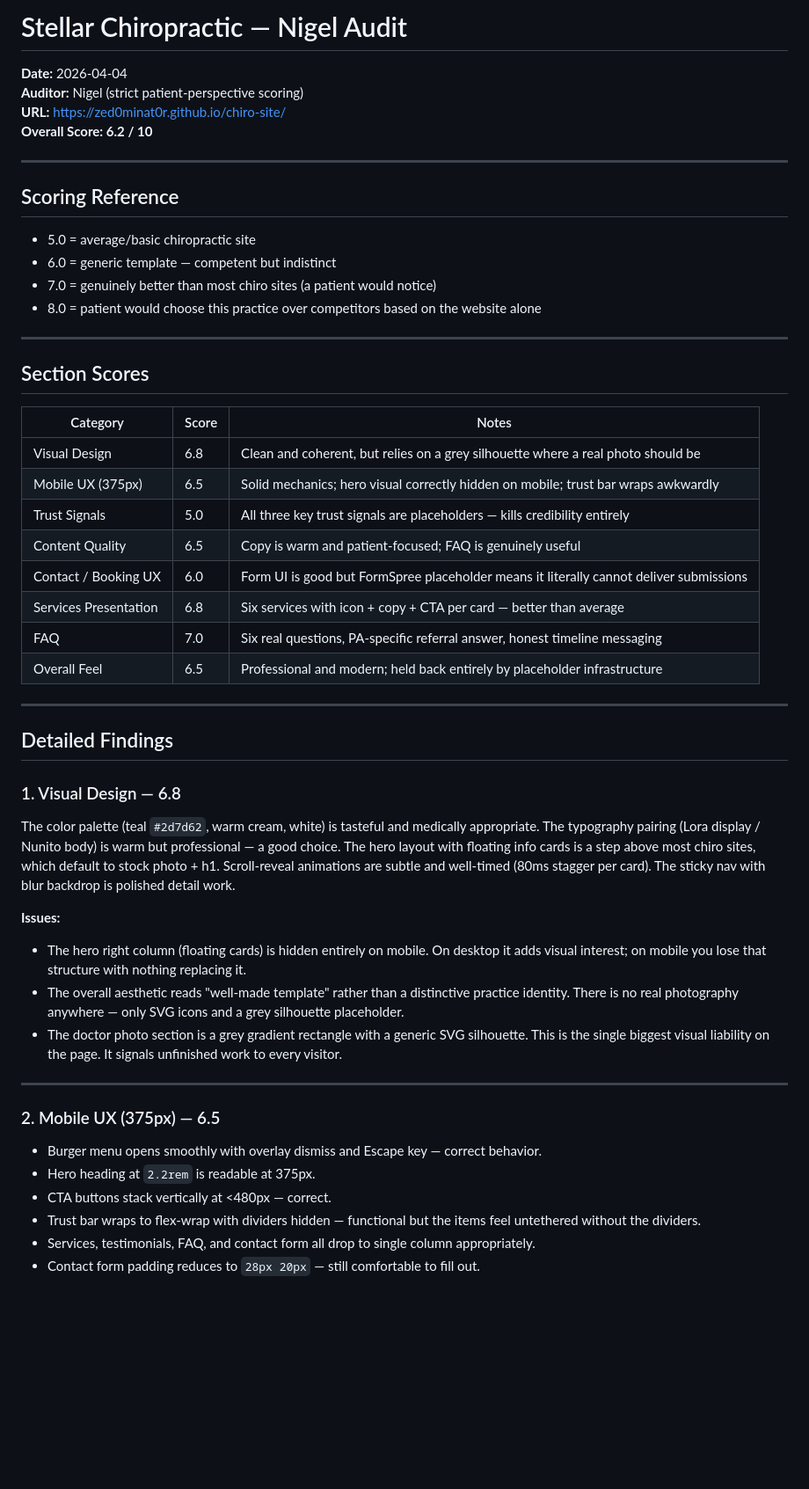
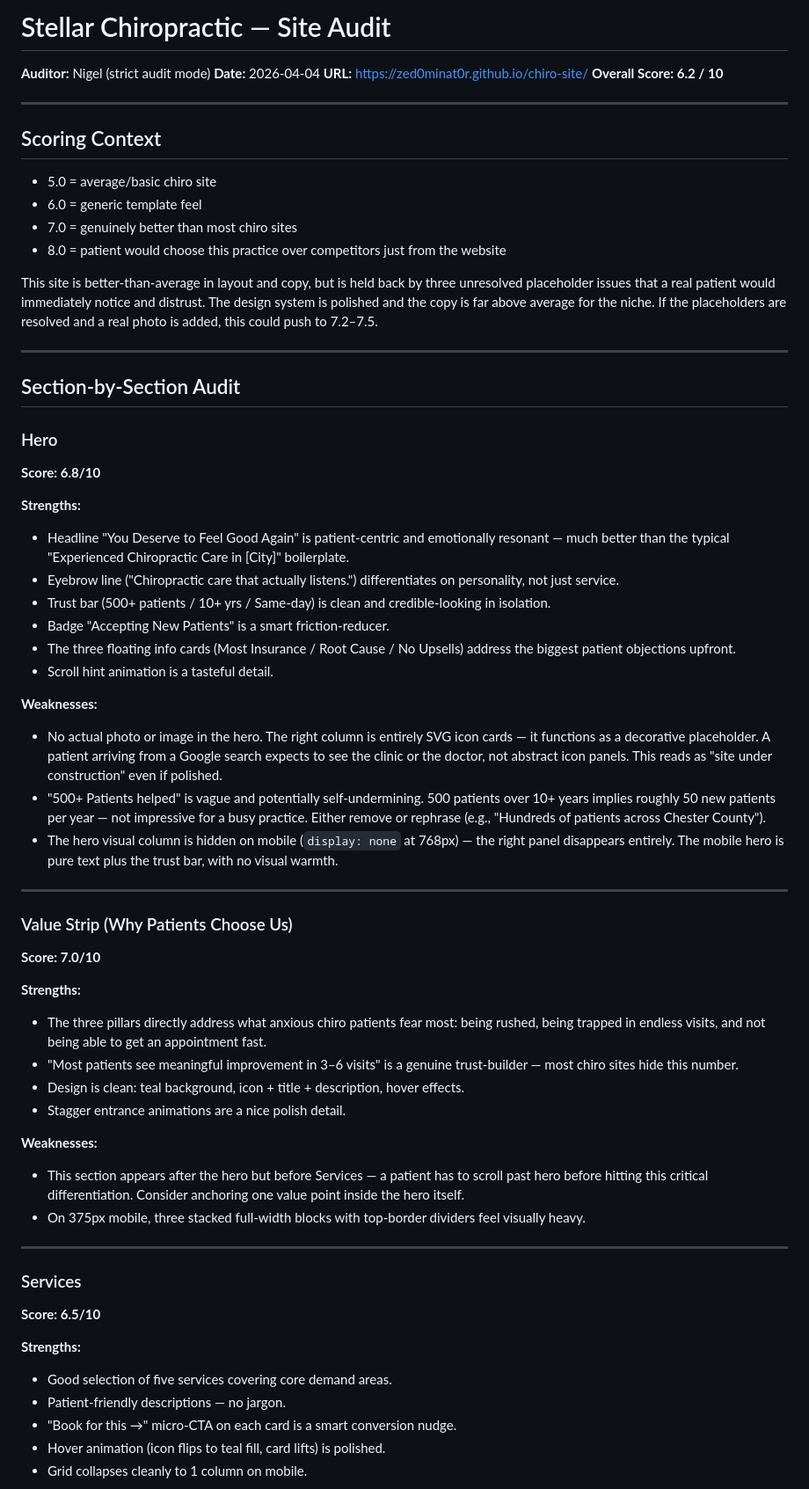
Before and after one commit to zed0minat0r/chiro-site, a Markdown page: AUDIT.md, the part around one of its changes. Shown at 88% size. Drawn GitHub-style; blank space fills up the shorter version.

```diff
--- a/AUDIT.md
+++ b/AUDIT.md
@@ -1,53 +1,63 @@
-# Stellar Chiropractic — Nigel Audit
+# Stellar Chiropractic — Site Audit
+**Auditor:** Nigel (strict audit mode)
 **Date:** 2026-04-04
-**Auditor:** Nigel (strict patient-perspective scoring)
 **URL:** https://zed0minat0r.github.io/chiro-site/
 **Overall Score: 6.2 / 10**
 
 ---
 
-## Scoring Reference
-- 5.0 = average/basic chiropractic site
-- 6.0 = generic template — competent but indistinct
-- 7.0 = genuinely better than most chiro sites (a patient would notice)
-- 8.0 = patient would choose this practice over competitors based on the website alone
+## Scoring Context
+- 5.0 = average/basic chiro site
+- 6.0 = generic template feel
+- 7.0 = genuinely better than most chiro sites
+- 8.0 = patient would choose this practice over competitors just from the website
+
+This site is better-than-average in layout and copy, but is held back by three unresolved placeholder issues that a real patient would immediately notice and distrust. The design system is polished and the copy is far above average for the niche. If the placeholders are resolved and a real photo is added, this could push to 7.2–7.5.
 
 ---
 
-## Section Scores
+## Section-by-Section Audit
 
-| Category | Score | Notes |
-|---|---|---|
-| Visual Design | 6.8 | Clean and coherent, but relies on a grey silhouette where a real photo should be |
-| Mobile UX (375px) | 6.5 | Solid mechanics; hero visual correctly hidden on mobile; trust bar wraps awkwardly |
-| Trust Signals | 5.0 | All three key trust signals are placeholders — kills credibility entirely |
-| Content Quality | 6.5 | Copy is warm and patient-focused; FAQ is genuinely useful |
-| Contact / Booking UX | 6.0 | Form UI is good but FormSpree placeholder means it literally cannot deliver submissions |
-| Services Presentation | 6.8 | Six services with icon + copy + CTA per card — better than average |
-| FAQ | 7.0 | Six real questions, PA-specific referral answer, honest timeline messaging |
-| Overall Feel | 6.5 | Professional and modern; held back entirely by placeholder infrastructure |
+### Hero
+**Score: 6.8/10**
+
+**Strengths:**
+- Headline "You Deserve to Feel Good Again" is patient-centric and emotionally resonant — much better than the typical "Experienced Chiropractic Care in [City]" boilerplate.
+- Eyebrow line ("Chiropractic care that actually listens.") differentiates on personality, not just service.
+- Trust bar (500+ patients / 10+ yrs / Same-day) is clean and credible-looking in isolation.
+- Badge "Accepting New Patients" is a smart friction-reducer.
+- The three floating info cards (Most Insurance / Root Cause / No Upsells) address the biggest patient objections upfront.
+- Scroll hint animation is a tasteful detail.
+
+**Weaknesses:**
+- No actual photo or image in the hero. The right column is entirely SVG icon cards — it functions as a decorative placeholder. A patient arriving from a Google search expects to see the clinic or the doctor, not abstract icon panels. This reads as "site under construction" even if polished.
+- "500+ Patients helped" is vague and potentially self-undermining. 500 patients over 10+ years implies roughly 50 new patients per year — not impressive for a busy practice. Either remove or rephrase (e.g., "Hundreds of patients across Chester County").
+- The hero visual column is hidden on mobile (`display: none` at 768px) — the right panel disappears entirely. The mobile hero is pure text plus the trust bar, with no visual warmth.
 
 ---
 
-## Detailed Findings
+### Value Strip (Why Patients Choose Us)
+**Score: 7.0/10**
 
-### 1. Visual Design — 6.8
+**Strengths:**
+- The three pillars directly address what anxious chiro patients fear most: being rushed, being trapped in endless visits, and not being able to get an appointment fast.
+- "Most patients see meaningful improvement in 3–6 visits" is a genuine trust-builder — most chiro sites hide this number.
+- Design is clean: teal background, icon + title + description, hover effects.
+- Stagger entrance animations are a nice polish detail.
 
-The color palette (teal `#2d7d62`, warm cream, white) is tasteful and medically appropriate. The typography pairing (Lora display / Nunito body) is warm but professional — a good choice. The hero layout with floating info cards is a step above most chiro sites, which default to stock photo + h1. Scroll-reveal animations are subtle and well-timed (80ms stagger per card). The sticky nav with blur backdrop is polished detail work.
-
-**Issues:**
-- The hero right column (floating cards) is hidden entirely on mobile. On desktop it adds visual interest; on mobile you lose that structure with nothing replacing it.
-- The overall aesthetic reads "well-made template" rather than a distinctive practice identity. There is no real photography anywhere — only SVG icons and a grey silhouette placeholder.
-- The doctor photo section is a grey gradient rectangle with a generic SVG silhouette. This is the single biggest visual liability on the page. It signals unfinished work to every visitor.
+**Weaknesses:**
+- This section appears after the hero but before Services — a patient has to scroll past hero before hitting this critical differentiation. Consider anchoring one value point inside the hero itself.
+- On 375px mobile, three stacked full-width blocks with top-border dividers feel visually heavy.
 
 ---
 
-### 2. Mobile UX (375px) — 6.5
+### Services
+**Score: 6.5/10**
 
-- Burger menu opens smoothly with overlay dismiss and Escape key — correct behavior.
-- Hero heading at `2.2rem` is readable at 375px.
-- CTA buttons stack vertically at <480px — correct.
-- Trust bar wraps to flex-wrap with dividers hidden — functional but the items feel untethered without the dividers.
-- Services, testimonials, FAQ, and contact form all drop to single column appropriately.
-- Contact form padding reduces to `28px 20px` — still comfortable to fill out.
+**Strengths:**
+- Good selection of five services covering core demand areas.
+- Patient-friendly descriptions — no jargon.
+- "Book for this →" micro-CTA on each card is a smart conversion nudge.
+- Hover animation (icon flips to teal fill, card lifts) is polished.
+- Grid collapses cleanly to 1 column on mobile.
 
```
Also changed, not shown: other parts of AUDIT.md (+129 -90 lines).
